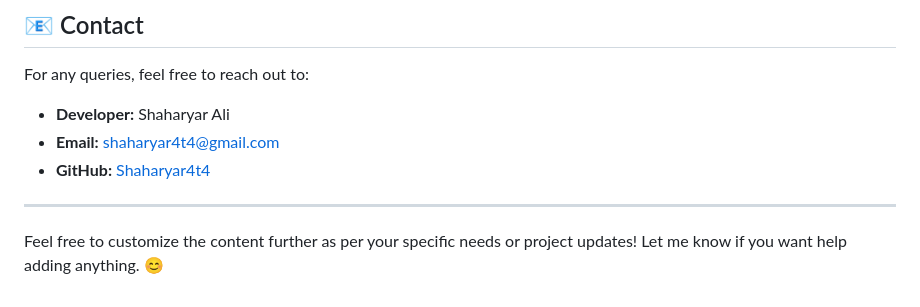
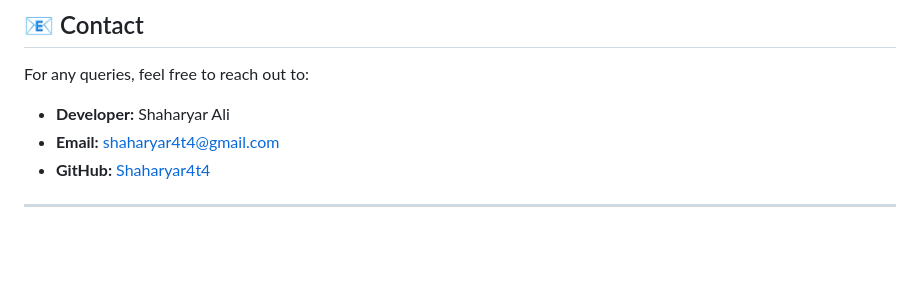
Before and after one commit to shaharyar4t4/E-Wallet-Application-, a Markdown page: README.md, the part around the change. Drawn GitHub-style; blank space fills up the shorter version.

```diff
--- a/README.md
+++ b/README.md
@@ -91,5 +91,3 @@ For any queries, feel free to reach out to:
 - **GitHub:** [Shaharyar4t4](https://github.com/shaharyar4t4)
 
 ---
-
-Feel free to customize the content further as per your specific needs or project updates! Let me know if you want help adding anything. 😊
```
